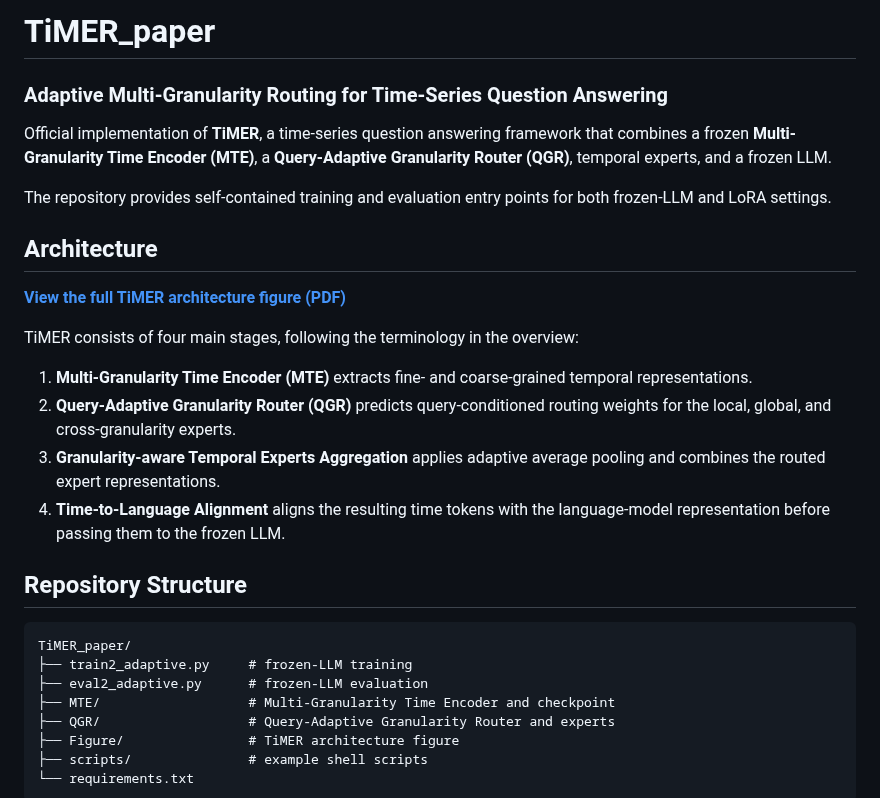
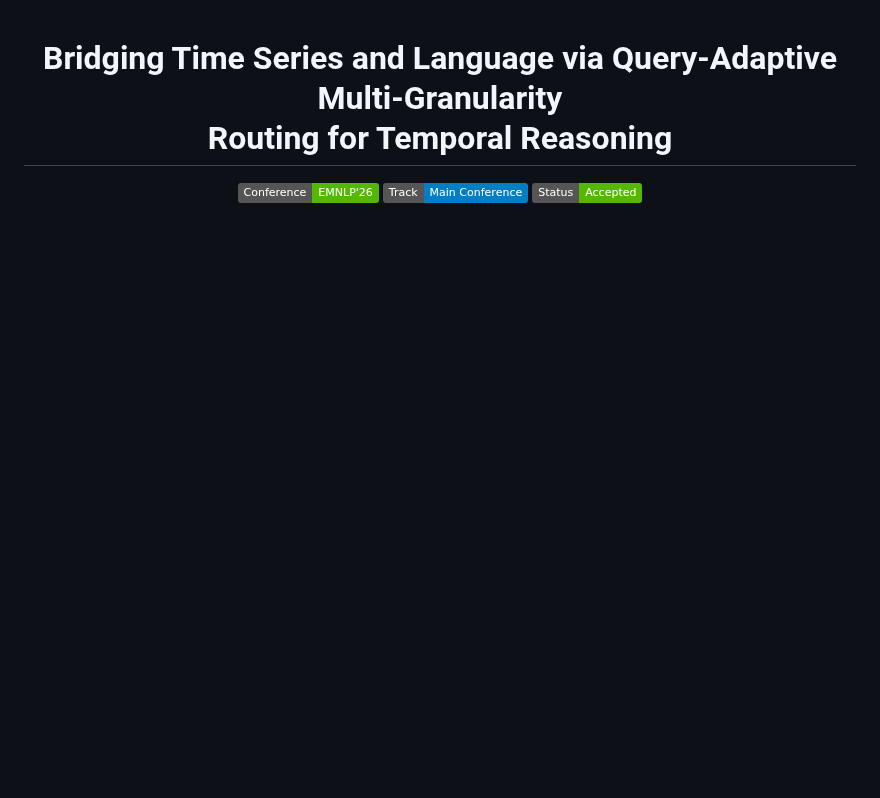
Before and after one commit to hyuna0926/TiMER_paper, a Markdown page: README.md, the part around one of its changes. Drawn GitHub-style; badges without logos; blank space fills up the shorter version.

````diff
--- a/README.md
+++ b/README.md
@@ -1,40 +1,11 @@
-# TiMER_paper
-
-### Adaptive Multi-Granularity Routing for Time-Series Question Answering
-
-Official implementation of **TiMER**, a time-series question answering framework
-that combines a frozen **Multi-Granularity Time Encoder (MTE)**, a
-**Query-Adaptive Granularity Router (QGR)**, temporal experts, and a frozen LLM.
-
-The repository provides self-contained training and evaluation entry points for
-both frozen-LLM and LoRA settings.
-
-## Architecture
-
-**[View the full TiMER architecture figure (PDF)](Figure/TiMER_Overview.pdf)**
-
-TiMER consists of four main stages, following the terminology in the overview:
-
-1. **Multi-Granularity Time Encoder (MTE)** extracts fine- and coarse-grained
-   temporal representations.
-2. **Query-Adaptive Granularity Router (QGR)** predicts query-conditioned
-   routing weights for the local, global, and cross-granularity experts.
-3. **Granularity-aware Temporal Experts Aggregation** applies adaptive average
-   pooling and combines the routed expert representations.
-4. **Time-to-Language Alignment** aligns the resulting time tokens with the
-   language-model representation before passing them to the frozen LLM.
+<div align="center">
 
 
-## Repository Structure
+<h1>Bridging Time Series and Language via Query-Adaptive Multi-Granularity<br>Routing for Temporal Reasoning</h1>
 
-```text
-TiMER_paper/
-├── train2_adaptive.py     # frozen-LLM training
-├── eval2_adaptive.py      # frozen-LLM evaluation
-├── MTE/                   # Multi-Granularity Time Encoder and checkpoint
-├── QGR/                   # Query-Adaptive Granularity Router and experts
-├── Figure/                # TiMER architecture figure
-├── scripts/               # example shell scripts
-└── requirements.txt
-```
+<p>
+  <img src="https://img.shields.io/badge/Conference-EMNLP%2726-55b800" alt="Conference: EMNLP'26">
+  <img src="https://img.shields.io/badge/Track-Main%20Conference-007ec6" alt="Track: Main Conference">
+  <img src="https://img.shields.io/badge/Status-Accepted-55b800" alt="Status: Accepted">
+</p>
 
````
Also changed, not shown: other parts of README.md (+142 -71 lines), Figure/TiMER_Overview.png (added), 2 other files.
